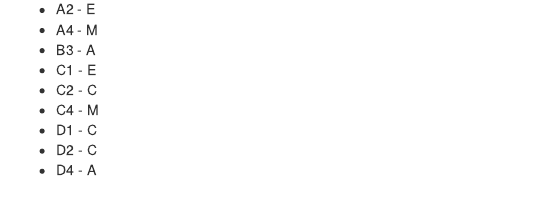
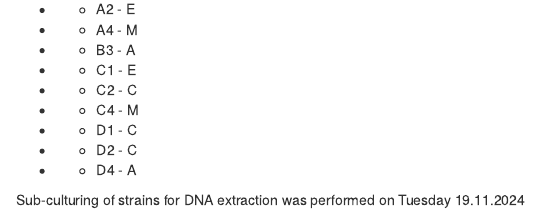
Before and after one commit to 01schau/INIKA_work, an R Markdown document (2018-11-18_Laboratory-work.Rmd): the page in a window 1100 px wide, from 780 px down. Rendered offline with R 4.5, knitr and Pandoc, with nearby package versions.

Commit message:
update of lab work

```diff
--- a/2018-11-18_Laboratory-work.Rmd
+++ b/2018-11-18_Laboratory-work.Rmd
@@ -47,12 +47,14 @@ Nine isolates were confirmed species ID for DNA extraction on Thursday; six *E.
 
 E - Emmanuel, M - Maulid, A - Anna, C - Camilla
 
-- A2 - E
-- A4 - M
-- B3 - A
-- C1 - E
-- C2 - C
-- C4 - M
-- D1 - C
-- D2 - C
-- D4 - A
+- - A2 - E
+- - A4 - M
+- - B3 - A
+- - C1 - E
+- - C2 - C
+- - C4 - M
+- - D1 - C
+- - D2 - C
+- - D4 - A
+
+Sub-culturing of strains for DNA extraction was performed on Tuesday 19.11.2024
```
